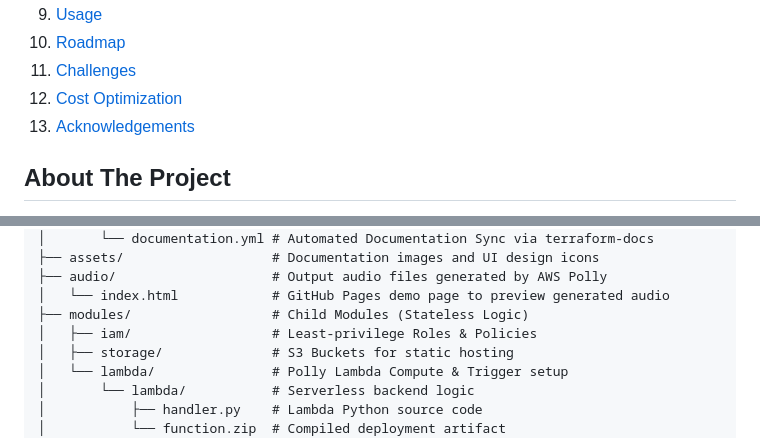
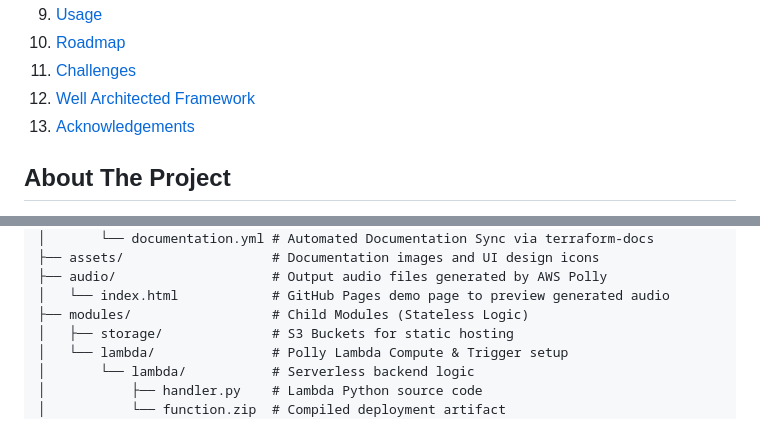
Before and after one commit to ShenLoong99/aws-terraform-polly-text-to-speech, a Markdown page: README.template.md, 2 parts joined by grey strips. Drawn GitHub-style; folded sections open.

```diff
--- a/README.template.md
+++ b/README.template.md
@@ -52,7 +53,7 @@
       <li><a href="#usage">Usage</a></li>
       <li><a href="#roadmap">Roadmap</a></li>
       <li><a href="#challenges-faced">Challenges</a></li>
-      <li><a href="#cost-optimization">Cost Optimization</a></li>
+      <li><a href="#well-architected">Well Architected Framework</a></li>
       <li><a href="#acknowledgements">Acknowledgements</a></li>
   </ol>
 </details>
@@ -121,7 +122,6 @@
 ├── audio/                    # Output audio files generated by AWS Polly
 │   └── index.html            # GitHub Pages demo page to preview generated audio
 ├── modules/                  # Child Modules (Stateless Logic)
-│   ├── iam/                  # Least-privilege Roles & Policies
 │   ├── storage/              # S3 Buckets for static hosting
 │   └── lambda/               # Polly Lambda Compute & Trigger setup
 │       └── lambda/           # Serverless backend logic
```
Also changed, not shown: other parts of README.template.md (+82 -16 lines).
